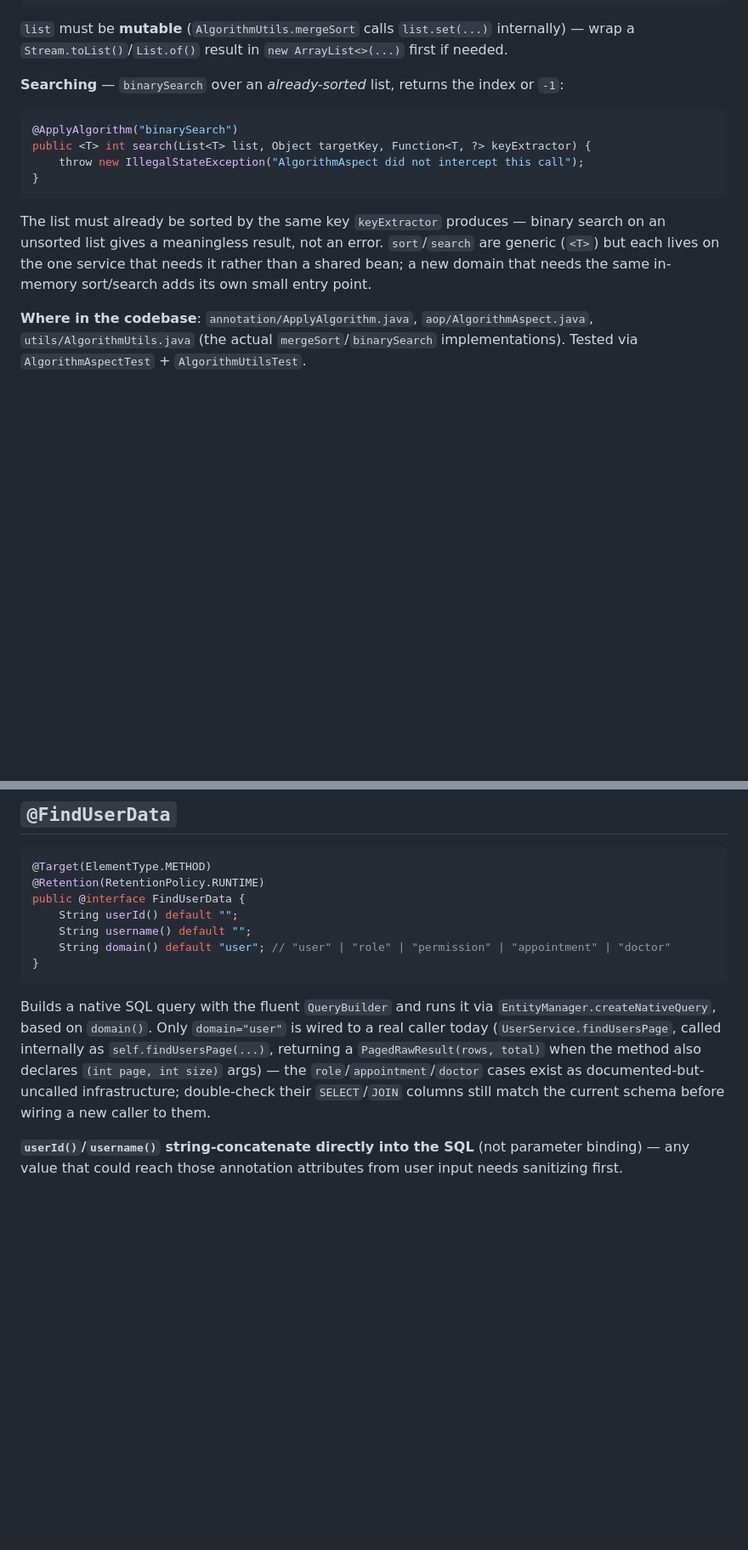
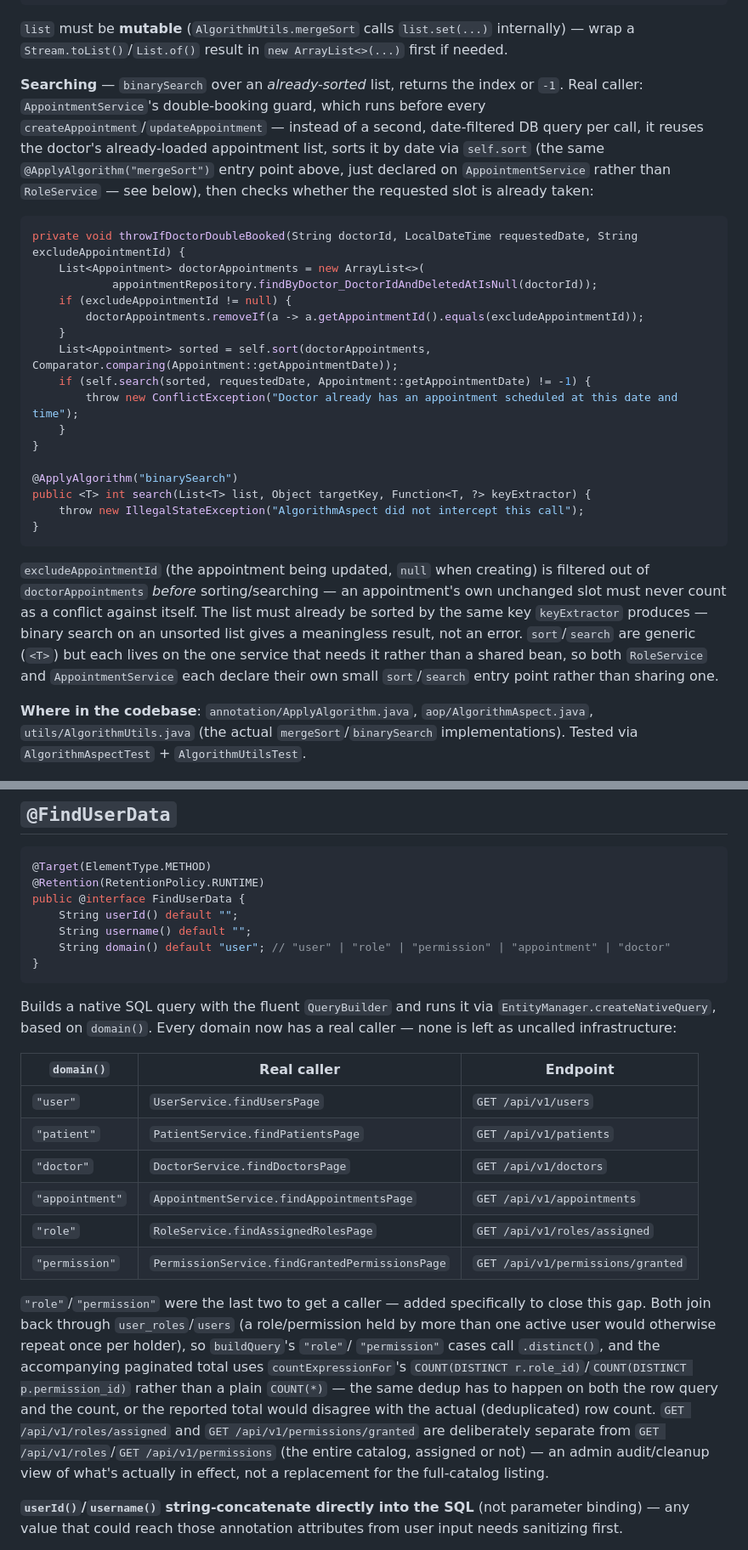
Before and after one commit to jadofils/hms, a Markdown page: docs/annotations-reference.md, 2 parts joined by grey strips. Shown at 85% size. Rendered like a GitHub page; blank space fills up the shorter version.

Commit message:
docs(annotations): document every @SqlQueryBuilder/@ApplyAlgorithm/@FindUserData real caller

````diff
--- a/docs/annotations-reference.md
+++ b/docs/annotations-reference.md
@@ -113,17 +113,40 @@ public class RoleService {
 `list` must be **mutable** (`AlgorithmUtils.mergeSort` calls `list.set(...)` internally) —
 wrap a `Stream.toList()`/`List.of()` result in `new ArrayList<>(...)` first if needed.
 
-**Searching** — `binarySearch` over an *already-sorted* list, returns the index or `-1`:
+**Searching** — `binarySearch` over an *already-sorted* list, returns the index or `-1`.
+Real caller: `AppointmentService`'s double-booking guard, which runs before every
+`createAppointment`/`updateAppointment` — instead of a second, date-filtered DB query per
+call, it reuses the doctor's already-loaded appointment list, sorts it by date via
+`self.sort` (the same `@ApplyAlgorithm("mergeSort")` entry point above, just declared on
+`AppointmentService` rather than `RoleService` — see below), then checks whether the
+requested slot is already taken:
+
 ```java
+private void throwIfDoctorDoubleBooked(String doctorId, LocalDateTime requestedDate, String excludeAppointmentId) {
+    List<Appointment> doctorAppointments = new ArrayList<>(
+            appointmentRepository.findByDoctor_DoctorIdAndDeletedAtIsNull(doctorId));
+    if (excludeAppointmentId != null) {
+        doctorAppointments.removeIf(a -> a.getAppointmentId().equals(excludeAppointmentId));
+    }
+    List<Appointment> sorted = self.sort(doctorAppointments, Comparator.comparing(Appointment::getAppointmentDate));
+    if (self.search(sorted, requestedDate, Appointment::getAppointmentDate) != -1) {
+        throw new ConflictException("Doctor already has an appointment scheduled at this date and time");
+    }
+}
+
 @ApplyAlgorithm("binarySearch")
 public <T> int search(List<T> list, Object targetKey, Function<T, ?> keyExtractor) {
     throw new IllegalStateException("AlgorithmAspect did not intercept this call");
 }
 ```
-The list must already be sorted by the same key `keyExtractor` produces — binary search on
-an unsorted list gives a meaningless result, not an error. `sort`/`search` are generic
-(`<T>`) but each lives on the one service that needs it rather than a shared bean; a new
-domain that needs the same in-memory sort/search adds its own small entry point.
+`excludeAppointmentId` (the appointment being updated, `null` when creating) is filtered
+out of `doctorAppointments` *before* sorting/searching — an appointment's own unchanged
+slot must never count as a conflict against itself. The list must already be sorted by
+the same key `keyExtractor` produces — binary search on an unsorted list gives a
+meaningless result, not an error. `sort`/`search` are generic (`<T>`) but each lives on
+the one service that needs it rather than a shared bean, so both `RoleService` and
+`AppointmentService` each declare their own small `sort`/`search` entry point rather than
+sharing one.
 
 **Where in the codebase**: `annotation/ApplyAlgorithm.java`, `aop/AlgorithmAspect.java`,
 `utils/AlgorithmUtils.java` (the actual `mergeSort`/`binarySearch` implementations).
@@ -144,12 +167,29 @@ public @interface FindUserData {
 ```
 
 Builds a native SQL query with the fluent `QueryBuilder` and runs it via
-`EntityManager.createNativeQuery`, based on `domain()`. Only `domain="user"` is wired to a
-real caller today (`UserService.findUsersPage`, called internally as
-`self.findUsersPage(...)`, returning a `PagedRawResult(rows, total)` when the method also
-declares `(int page, int size)` args) — the `role`/`appointment`/`doctor` cases exist as
-documented-but-uncalled infrastructure; double-check their `SELECT`/`JOIN` columns still
-match the current schema before wiring a new caller to them.
+`EntityManager.createNativeQuery`, based on `domain()`. Every domain now has a real
+caller — none is left as uncalled infrastructure:
+
+| `domain()` | Real caller | Endpoint |
+|---|---|---|
+| `"user"` | `UserService.findUsersPage` | `GET /api/v1/users` |
+| `"patient"` | `PatientService.findPatientsPage` | `GET /api/v1/patients` |
+| `"doctor"` | `DoctorService.findDoctorsPage` | `GET /api/v1/doctors` |
+| `"appointment"` | `AppointmentService.findAppointmentsPage` | `GET /api/v1/appointments` |
+| `"role"` | `RoleService.findAssignedRolesPage` | `GET /api/v1/roles/assigned` |
+| `"permission"` | `PermissionService.findGrantedPermissionsPage` | `GET /api/v1/permissions/granted` |
+
+`"role"`/`"permission"` were the last two to get a caller — added specifically to close
+this gap. Both join back through `user_roles`/`users` (a role/permission held by more
+than one active user would otherwise repeat once per holder), so `buildQuery`'s `"role"`/
+`"permission"` cases call `.distinct()`, and the accompanying paginated total uses
+`countExpressionFor`'s `COUNT(DISTINCT r.role_id)`/`COUNT(DISTINCT p.permission_id)`
+rather than a plain `COUNT(*)` — the same dedup has to happen on both the row query and
+the count, or the reported total would disagree with the actual (deduplicated) row count.
+`GET /api/v1/roles/assigned` and `GET /api/v1/permissions/granted` are deliberately
+separate from `GET /api/v1/roles`/`GET /api/v1/permissions` (the entire catalog, assigned
+or not) — an admin audit/cleanup view of what's actually in effect, not a replacement for
+the full-catalog listing.
 
 **`userId()`/`username()` string-concatenate directly into the SQL** (not parameter
 binding) — any value that could reach those annotation attributes from user input needs
````
Also changed, not shown: other parts of docs/annotations-reference.md (+39 -6 lines).
